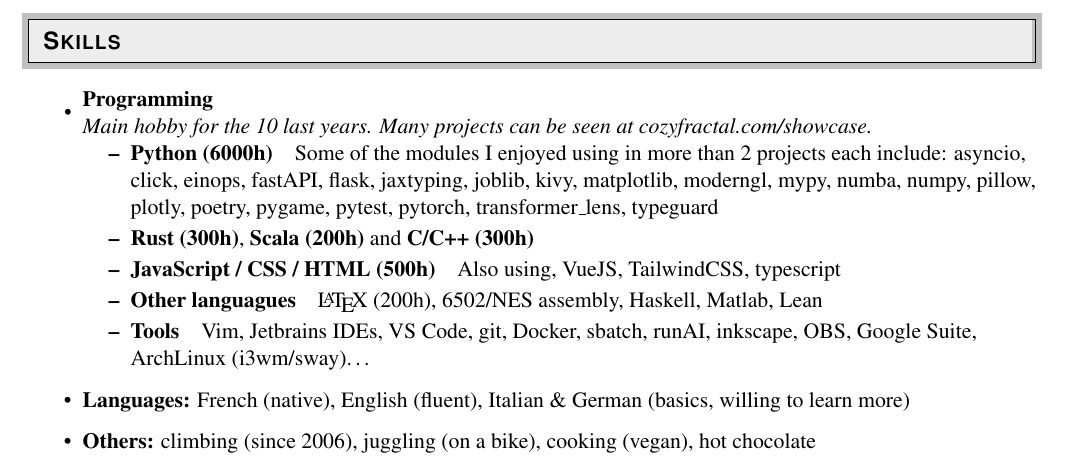
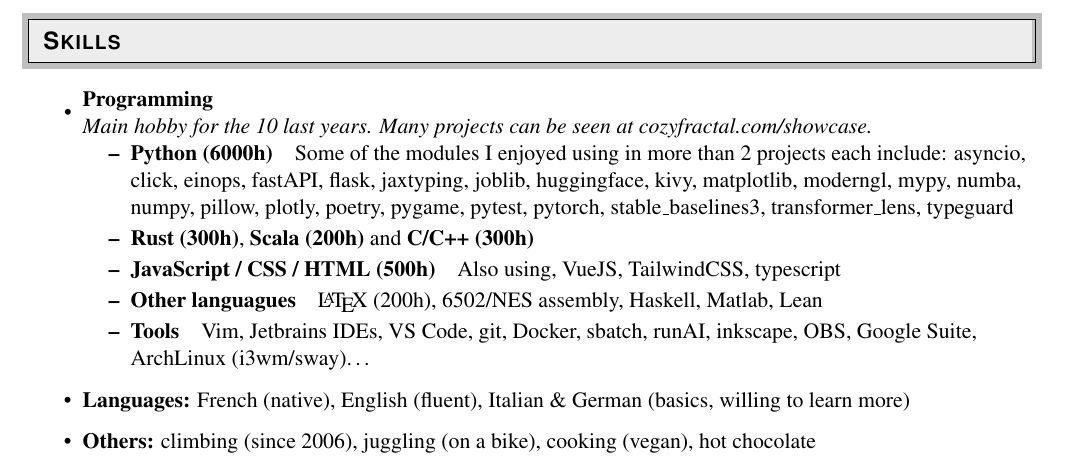
Before and after one commit to ddorn/cv, a LaTeX CV (resume.tex): part of page 2 of 2, cut so that both start at the same text. Compiled offline with pdfLaTeX.

Commit message:
add huggingface and stablebaselines3

```diff
--- a/resume.tex
+++ b/resume.tex
@@ -277,10 +277,12 @@
         {}
       \begin{itemize}
         \resitem{\textbf{Python (6000h)} ~~ Some of the modules I enjoyed using in more than 2 projects each include:
-        asyncio, click, einops, fastAPI, flask, jaxtyping, joblib, kivy,
+        asyncio, click, einops, fastAPI, flask, jaxtyping, joblib,
+        huggingface, kivy,
         matplotlib, moderngl, mypy, numba, numpy,
         pillow, plotly, poetry,
         pygame, pytest, pytorch,
+        stable\_baselines3,
         transformer\_lens, typeguard
         }
         \resitem{\textbf{Rust (300h)},
```
Also changed, not shown: out/resume.pdf.
